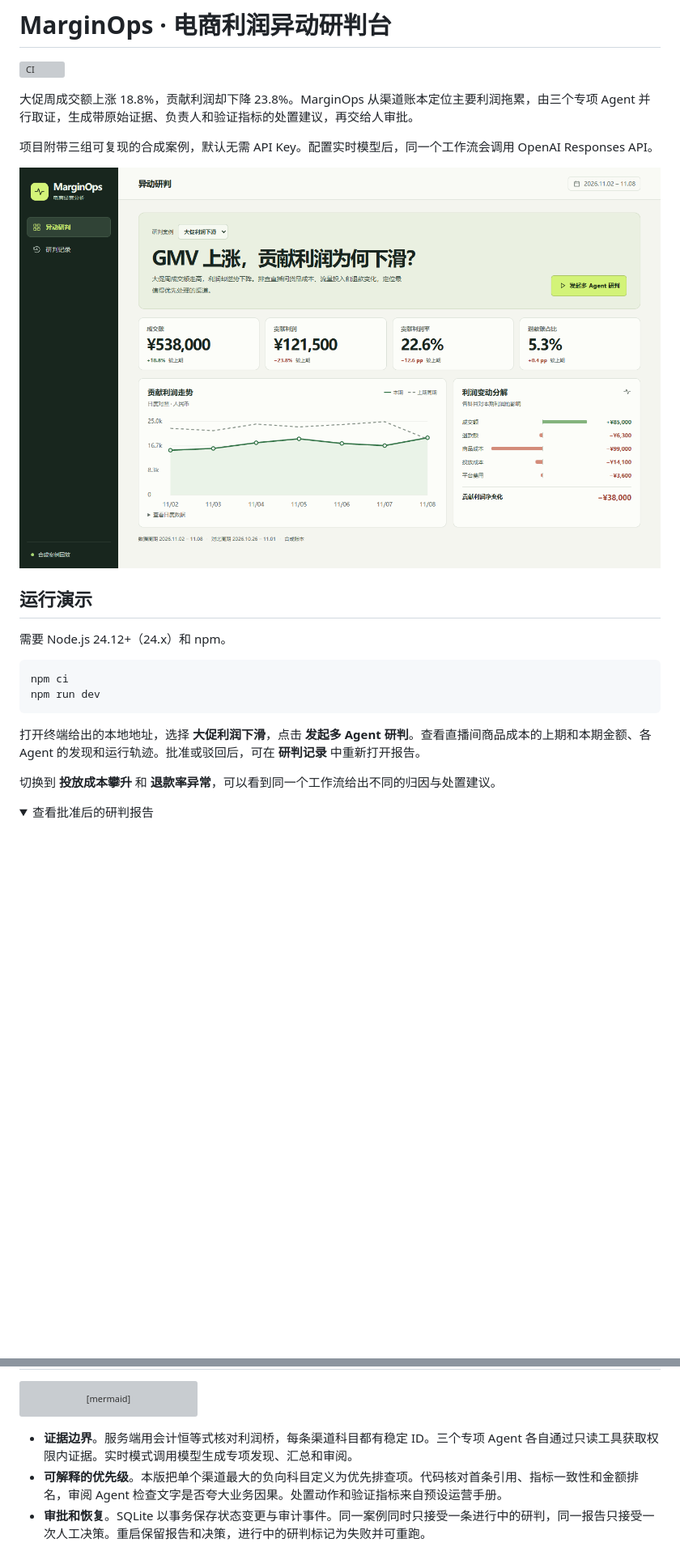
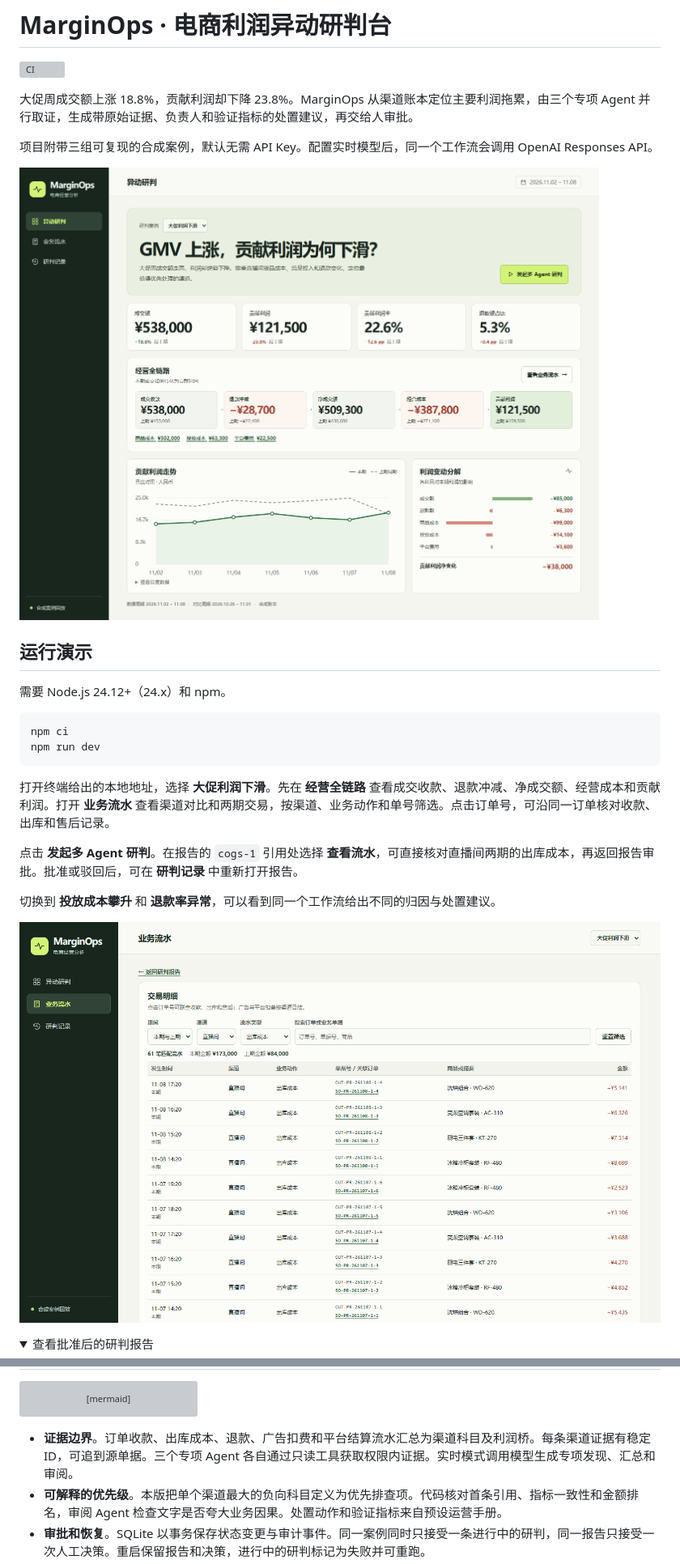
Before and after one commit to wangliwei-bb/marginops, a Markdown page: README.md, 2 parts joined by grey strips. Shown at 81% size. GitHub-like rendering; pictures changed too: docs/images/dashboard.png, docs/images/ledger.png (added); folded sections open; blank space fills up the shorter version; grey boxes are pictures that could not be loaded.

````diff
--- a/README.md
+++ b/README.md
@@ -17,9 +17,13 @@ npm ci
 npm run dev
 ```
 
-打开终端给出的本地地址，选择 **大促利润下滑**，点击 **发起多 Agent 研判**。查看直播间商品成本的上期和本期金额、各 Agent 的发现和运行轨迹。批准或驳回后，可在 **研判记录** 中重新打开报告。
+打开终端给出的本地地址，选择 **大促利润下滑**。先在 **经营全链路** 查看成交收款、退款冲减、净成交额、经营成本和贡献利润。打开 **业务流水** 查看渠道对比和两期交易，按渠道、业务动作和单号筛选。点击订单号，可沿同一订单核对收款、出库和售后记录。
+
+点击 **发起多 Agent 研判**。在报告的 `cogs-1` 引用处选择 **查看流水**，可直接核对直播间两期的出库成本，再返回报告审批。批准或驳回后，可在 **研判记录** 中重新打开报告。
 
 切换到 **投放成本攀升** 和 **退款率异常**，可以看到同一个工作流给出不同的归因与处置建议。
+
+![直播间两期出库成本及源单据明细](docs/images/ledger.png)
 
 <details>
 <summary>查看批准后的研判报告</summary>
@@ -60,7 +64,7 @@ flowchart LR
   G --> I["持久化批准或驳回"]
 ```
 
-- **证据边界**。服务端用会计恒等式核对利润桥，每条渠道科目都有稳定 ID。三个专项 Agent 各自通过只读工具获取权限内证据。实时模式调用模型生成专项发现、汇总和审阅。
+- **证据边界**。订单收款、出库成本、退款、广告扣费和平台结算流水汇总为渠道科目及利润桥。每条渠道证据有稳定 ID，可追到源单据。三个专项 Agent 各自通过只读工具获取权限内证据。实时模式调用模型生成专项发现、汇总和审阅。
 - **可解释的优先级**。本版把单个渠道最大的负向科目定义为优先排查项。代码核对首条引用、指标一致性和金额排名，审阅 Agent 检查文字是否夸大业务因果。处置动作和验证指标来自预设运营手册。
 - **审批和恢复**。SQLite 以事务保存状态变更与审计事件。同一案例同时只接受一条进行中的研判，同一报告只接受一次人工决策。重启保留报告和决策，进行中的研判标记为失败并可重跑。
 - **交互与可观测性**。React 接收 Server-Sent Events，在工作台显示取证、审阅与等待审批状态。可展开完整证据账本，复核每项金额和引用。
````
Also changed, not shown: other parts of README.md (+1 -1 lines), docs/images/report.png, 10 other files.
